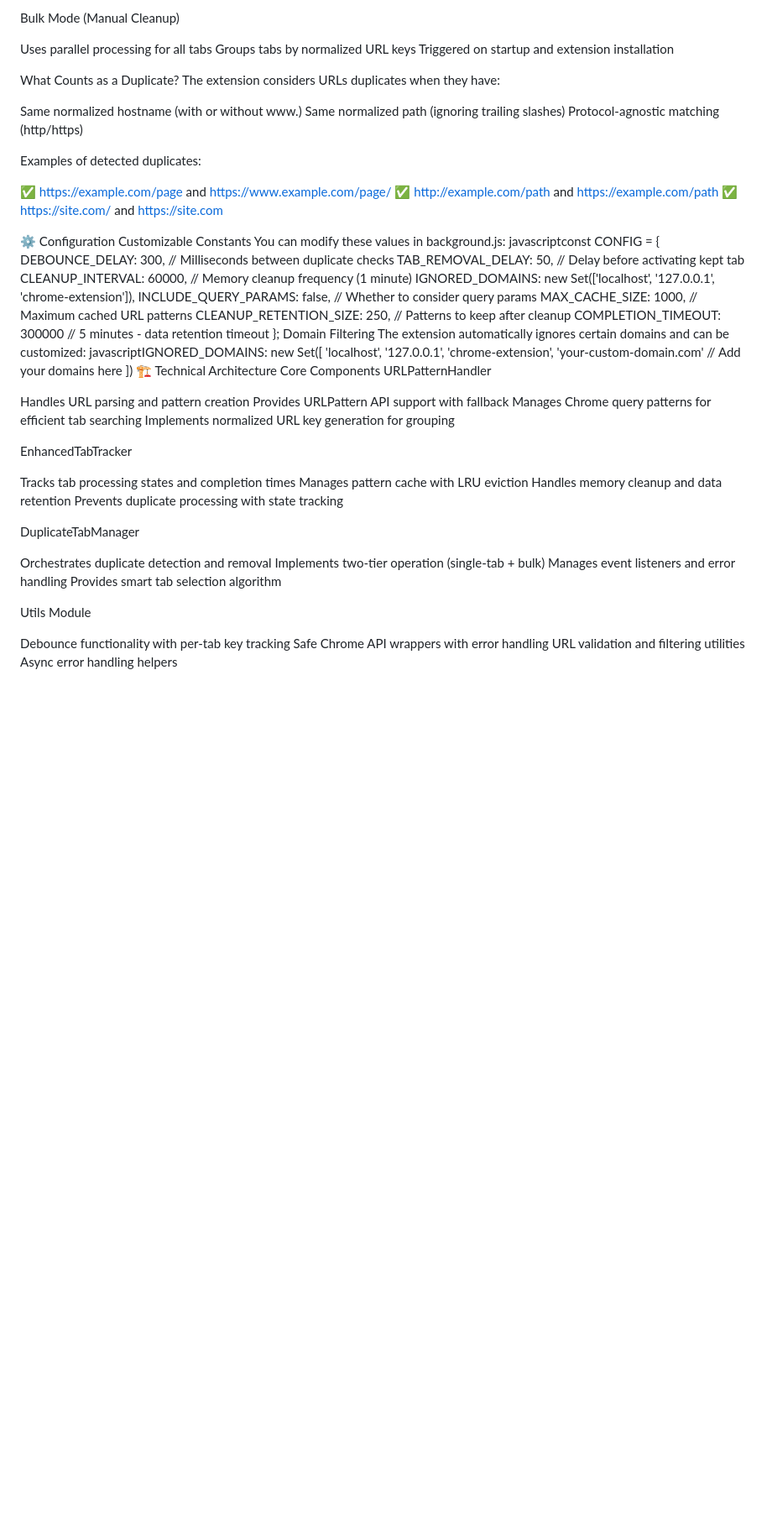
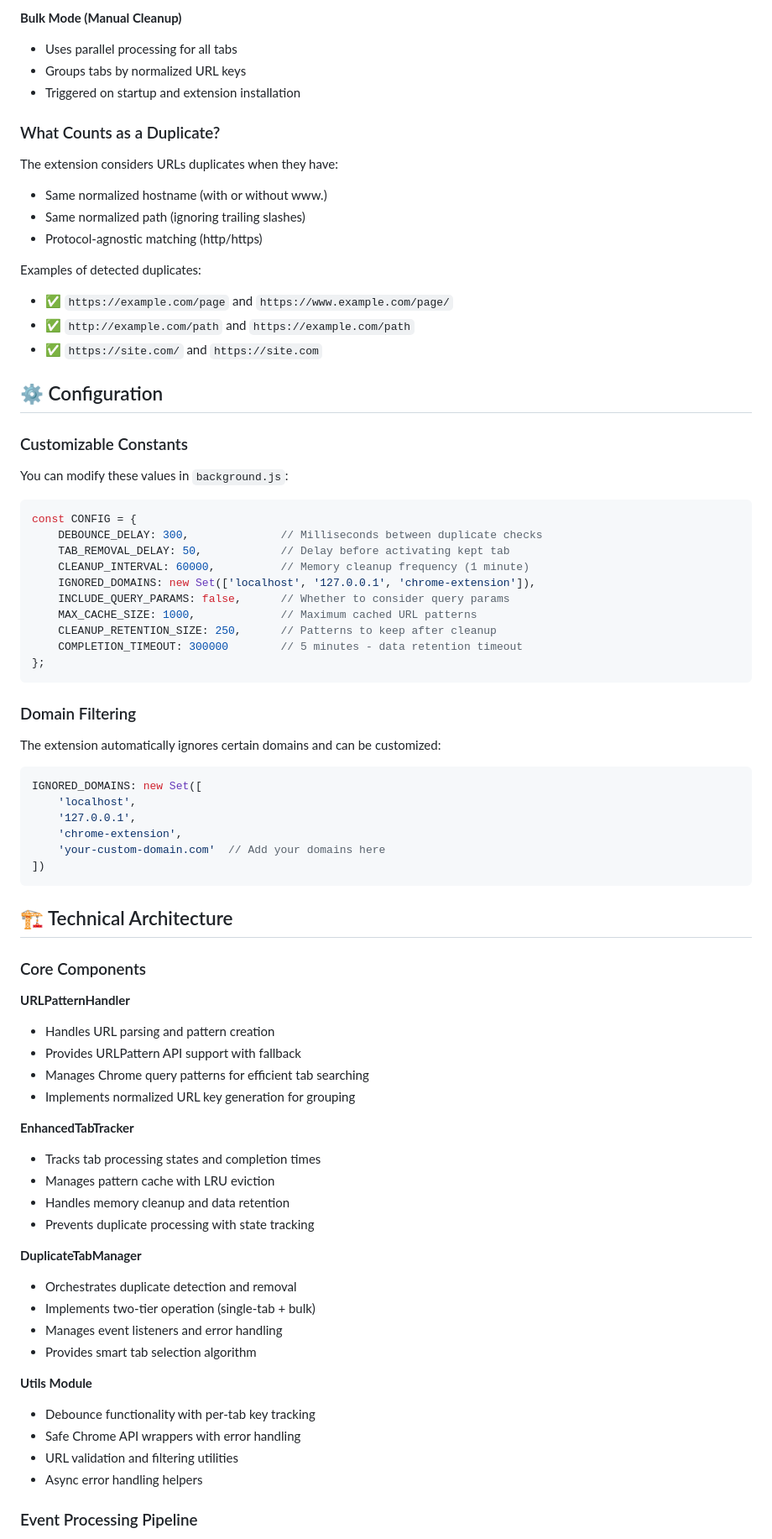
Before and after one commit to webber3242/DeDupe2Activate, a Markdown page: README.md, the part around the change printed below. Shown: that part at 84% size. Drawn GitHub-style; blank space fills up the shorter version.

````diff
--- a/README.md
+++ b/README.md
@@ -91,27 +90,27 @@ Sequential pattern matching with early exit for maximum efficiency
 
-Bulk Mode (Manual Cleanup)
+**Bulk Mode (Manual Cleanup)**
+- Uses parallel processing for all tabs
+- Groups tabs by normalized URL keys
+- Triggered on startup and extension installation
 
-Uses parallel processing for all tabs
-Groups tabs by normalized URL keys
-Triggered on startup and extension installation
-
-What Counts as a Duplicate?
+### What Counts as a Duplicate?
 The extension considers URLs duplicates when they have:
-
-Same normalized hostname (with or without www.)
-Same normalized path (ignoring trailing slashes)
-Protocol-agnostic matching (http/https)
+- Same normalized hostname (with or without www.)
+- Same normalized path (ignoring trailing slashes)
+- Protocol-agnostic matching (http/https)
 
 Examples of detected duplicates:
+- ✅ `https://example.com/page` and `https://www.example.com/page/`
+- ✅ `http://example.com/path` and `https://example.com/path`
+- ✅ `https://site.com/` and `https://site.com`
 
-✅ https://example.com/page and https://www.example.com/page/
-✅ http://example.com/path and https://example.com/path
-✅ https://site.com/ and https://site.com
+## ⚙️ Configuration
 
-⚙️ Configuration
-Customizable Constants
-You can modify these values in background.js:
-javascriptconst CONFIG = {
+### Customizable Constants
+You can modify these values in `background.js`:
+
+```javascript
+const CONFIG = {
     DEBOUNCE_DELAY: 300,              // Milliseconds between duplicate checks
     TAB_REMOVAL_DELAY: 50,            // Delay before activating kept tab
     CLEANUP_INTERVAL: 60000,          // Memory cleanup frequency (1 minute)
@@ -121,41 +120,47 @@ javascriptconst CONFIG = {
     CLEANUP_RETENTION_SIZE: 250,      // Patterns to keep after cleanup
     COMPLETION_TIMEOUT: 300000        // 5 minutes - data retention timeout
 };
-Domain Filtering
+```
+
+### Domain Filtering
 The extension automatically ignores certain domains and can be customized:
-javascriptIGNORED_DOMAINS: new Set([
+
+```javascript
+IGNORED_DOMAINS: new Set([
     'localhost',
     '127.0.0.1',
     'chrome-extension',
     'your-custom-domain.com'  // Add your domains here
 ])
-🏗️ Technical Architecture
-Core Components
-URLPatternHandler
+```
 
-Handles URL parsing and pattern creation
-Provides URLPattern API support with fallback
-Manages Chrome query patterns for efficient tab searching
-Implements normalized URL key generation for grouping
+## 🏗️ Technical Architecture
 
-EnhancedTabTracker
+### Core Components
 
-Tracks tab processing states and completion times
-Manages pattern cache with LRU eviction
-Handles memory cleanup and data retention
-Prevents duplicate processing with state tracking
+**URLPatternHandler**
+- Handles URL parsing and pattern creation
+- Provides URLPattern API support with fallback
+- Manages Chrome query patterns for efficient tab searching
+- Implements normalized URL key generation for grouping
 
-DuplicateTabManager
+**EnhancedTabTracker**
+- Tracks tab processing states and completion times
+- Manages pattern cache with LRU eviction
+- Handles memory cleanup and data retention
+- Prevents duplicate processing with state tracking
 
-Orchestrates duplicate detection and removal
-Implements two-tier operation (single-tab + bulk)
-Manages event listeners and error handling
-Provides smart tab selection algorithm
+**DuplicateTabManager**
+- Orchestrates duplicate detection and removal
+- Implements two-tier operation (single-tab + bulk)
+- Manages event listeners and error handling
+- Provides smart tab selection algorithm
 
-Utils Module
+**Utils Module**
+- Debounce functionality with per-tab key tracking
+- Safe Chrome API wrappers with error handling
+- URL validation and filtering utilities
+- Async error handling helpers
 
-Debounce functionality with per-tab key tracking
-Safe Chrome API wrappers with error handling
-URL validation and filtering utilities
-Async error handling helpers
+### Event Processing Pipeline
 
````
Also changed, not shown: other parts of README.md (+140 -148 lines).
